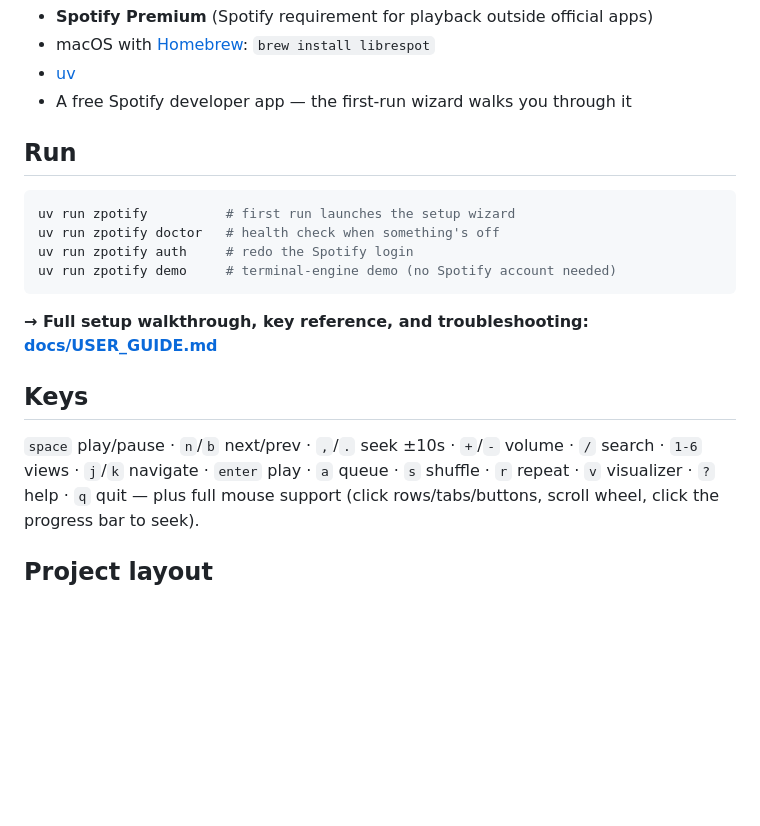
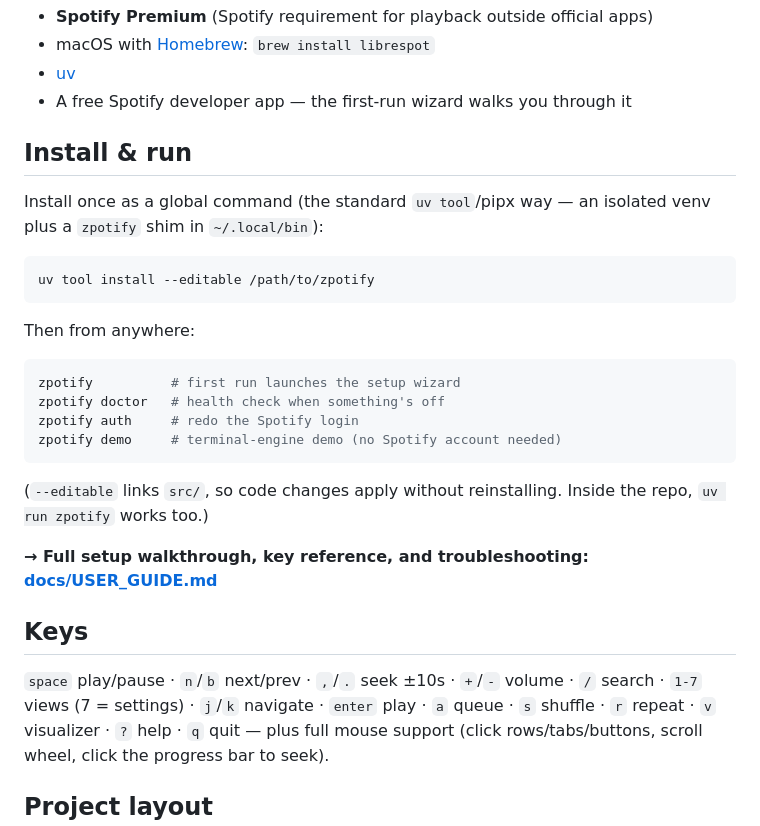
Before and after one commit to zjsolomon/zpotify, a Markdown page: README.md, the part around the change. Rendered like a GitHub page; blank space fills up the shorter version.

Commit message:
Document global install (uv tool) and settings view in README + guide
Co-Authored-By: Claude Fable 5 <noreply@anthropic.com>

````diff
--- a/README.md
+++ b/README.md
@@ -38,21 +38,33 @@ the visualizer. Everything you see and interact with is this codebase.
 - [uv](https://docs.astral.sh/uv/)
 - A free Spotify developer app — the first-run wizard walks you through it
 
-## Run
+## Install & run
+
+Install once as a global command (the standard `uv tool`/pipx way — an
+isolated venv plus a `zpotify` shim in `~/.local/bin`):
 
 ```sh
-uv run zpotify          # first run launches the setup wizard
-uv run zpotify doctor   # health check when something's off
-uv run zpotify auth     # redo the Spotify login
-uv run zpotify demo     # terminal-engine demo (no Spotify account needed)
+uv tool install --editable /path/to/zpotify
 ```
+
+Then from anywhere:
+
+```sh
+zpotify          # first run launches the setup wizard
+zpotify doctor   # health check when something's off
+zpotify auth     # redo the Spotify login
+zpotify demo     # terminal-engine demo (no Spotify account needed)
+```
+
+(`--editable` links `src/`, so code changes apply without reinstalling.
+Inside the repo, `uv run zpotify` works too.)
 
 **→ Full setup walkthrough, key reference, and troubleshooting: [docs/USER_GUIDE.md](docs/USER_GUIDE.md)**
 
 ## Keys
 
 `space` play/pause · `n`/`b` next/prev · `,`/`.` seek ±10s · `+`/`-` volume ·
-`/` search · `1-6` views · `j`/`k` navigate · `enter` play · `a` queue ·
+`/` search · `1-7` views (7 = settings) · `j`/`k` navigate · `enter` play · `a` queue ·
 `s` shuffle · `r` repeat · `v` visualizer · `?` help · `q` quit — plus full
 mouse support (click rows/tabs/buttons, scroll wheel, click the progress bar
 to seek).
````
Also changed, not shown: docs/USER_GUIDE.md (+30 -7 lines).
